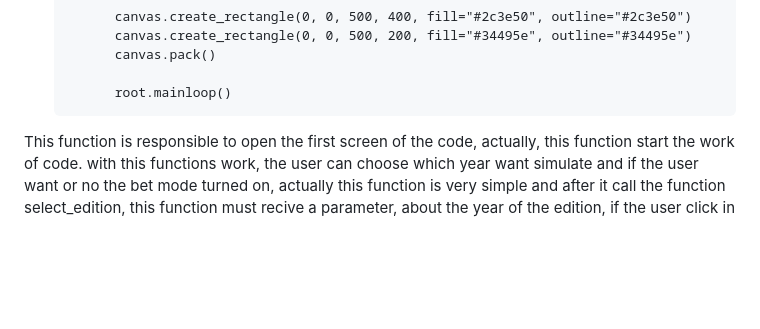
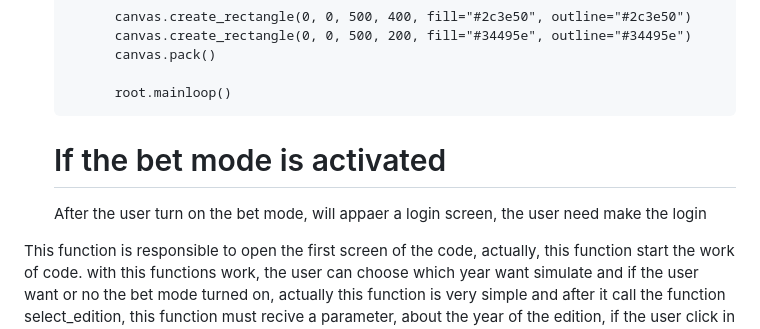
Before and after one commit to MarceloSantosBMDev/Brasileiro---Simulador, a Markdown page: code.md, the part around the change. Rendered like a GitHub page; blank space fills up the shorter version.

Commit message:
Update code.md
Signed-off-by: marcelo <83253022+2pacdevv@users.noreply.github.com>

```diff
--- a/code.md
+++ b/code.md
@@ -46,6 +46,8 @@ The first thing that you go see in the code is the screen of edition selector, o
 		    canvas.pack()
 
 		    root.mainloop()
+  # If the bet mode is activated
+  After the user turn on the bet mode, will appaer a login screen, the user need make the login
 
 This function is responsible to open the first screen of the code, actually, this function start the work of code. with this functions work, the user can choose which year want simulate and if the user want or no the bet mode turned on, actually this function is very simple and after it call the function select_edition, this function must recive a parameter, about the year of the edition, if the user click in 2024, the parameter will be 2024, if click in 2025, parameter will be 2025.
 This function also is responsible to turn on the bet mode, look the variable 'btn_modo_aposta' in the code, this variable talk about the bet mode, if the user click, the function 'toggle_bet_mode' will turn on, if the user click again, the function will change the boolan number of bet mode, after I say more about this function.
```
